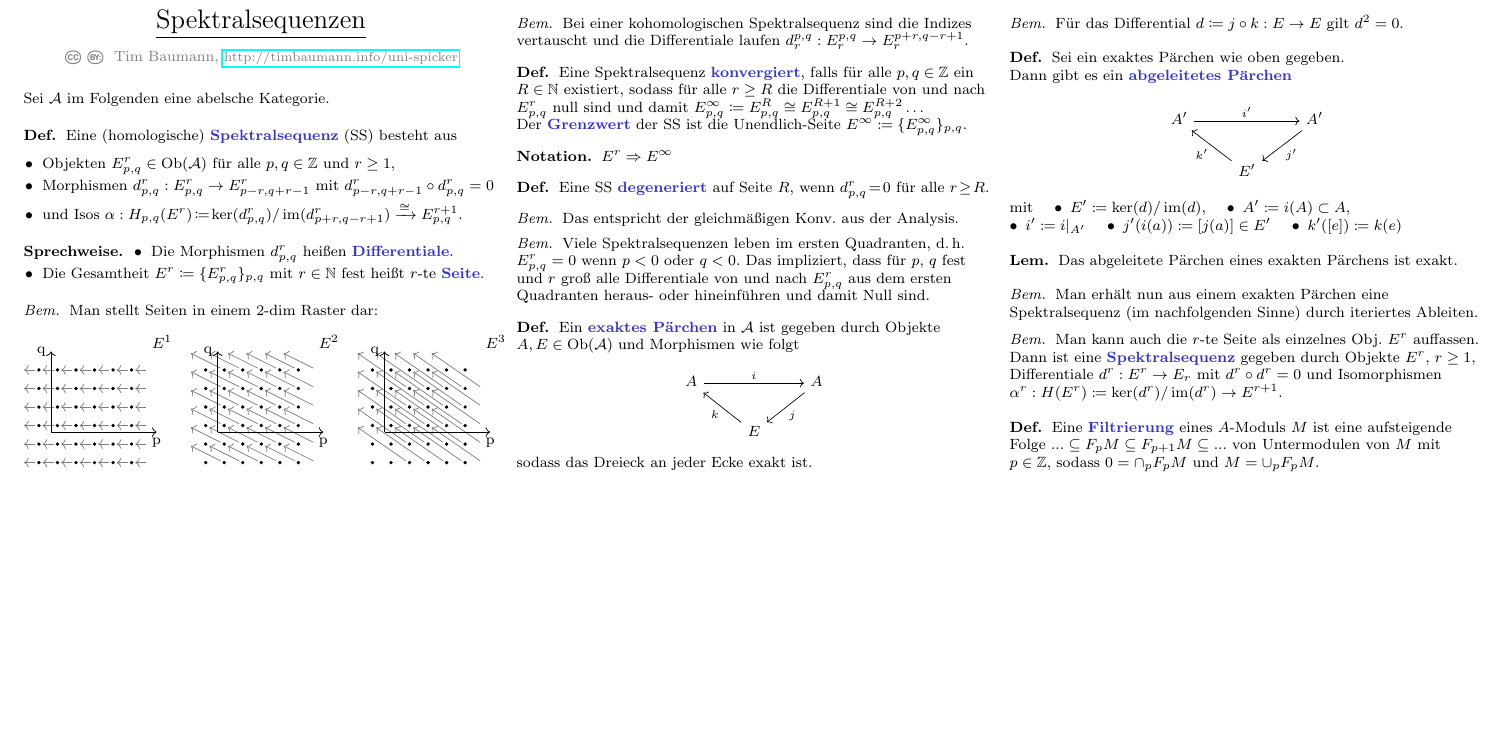
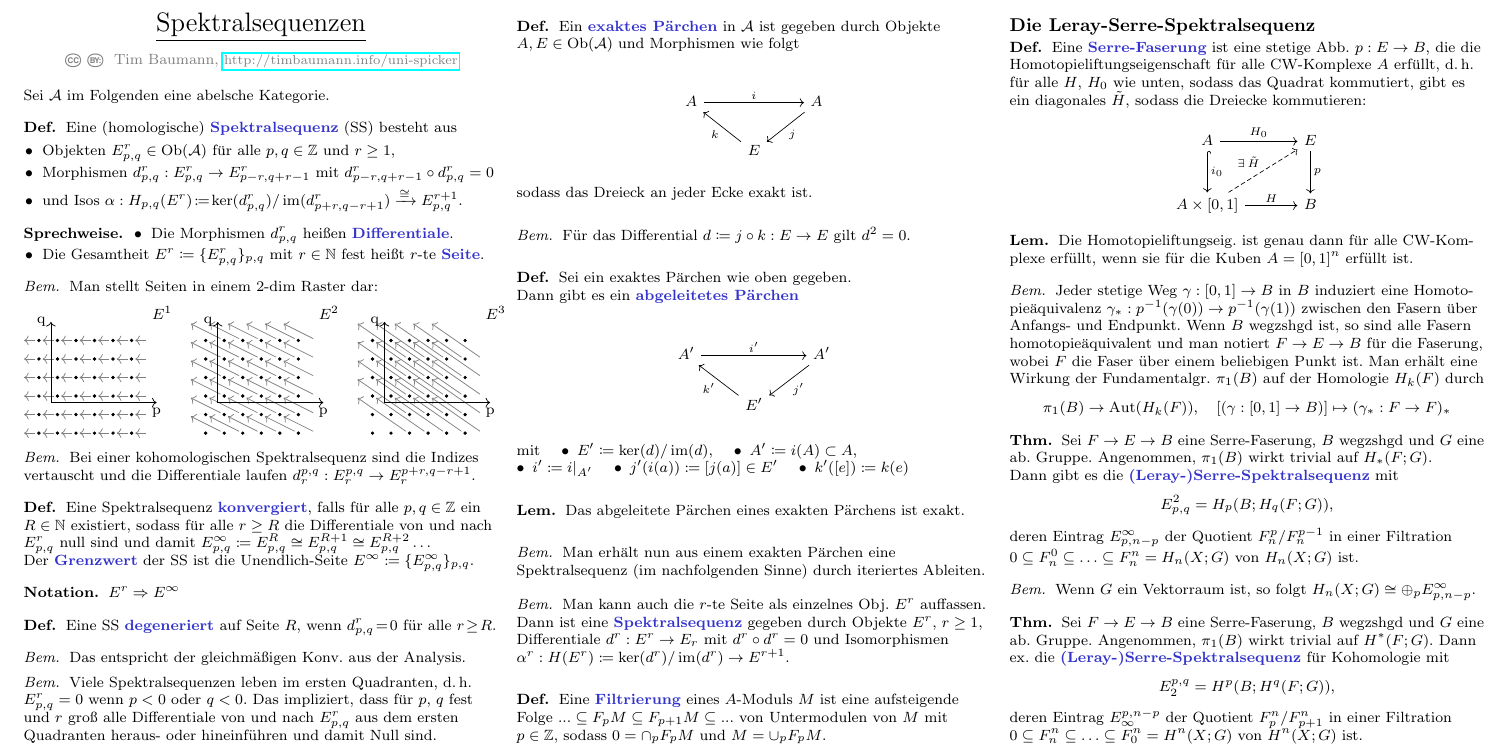
Before and after one commit to timjb/uni-spicker, a LaTeX document (spektralsequenzen.tex): part of the page, cut so that both start at the same text, the shorter picture padded with empty space. Compiled offline with pdfLaTeX.

Commit message:
Spektralsequenzen: Leray-Serre-SS

```diff
--- a/spektralsequenzen.tex
+++ b/spektralsequenzen.tex
@@ -182,8 +182,54 @@ Sei $\Aat$ im Folgenden eine abelsche Kategorie.
 \end{defn}
 % XXX: beschränkte Filtrierungen
 
+\subsection{Die Leray-Serre-Spektralsequenz}
 
-% TODO: Serre Spectral Sequence
+\begin{defn}
+  Eine \emph{Serre-Faserung} ist eine stetige Abb. $p : E \to B$, die die Homotopieliftungseigenschaft für alle CW-Komplexe $A$ erfüllt, \dh{}
+  für alle $H$, $H_0$ wie unten, sodass das Quadrat kommutiert, gibt es ein diagonales $\tilde{H}$, sodass die Dreiecke kommutieren:
+  \begin{centertikzcd}[row sep=0.8cm, column sep=1cm]
+    A \arrow[r, "H_0"] \arrow[d, hook, "i_0"] &
+    E \arrow[d, "p"] \\
+    A \times \I \arrow[r, "H"] \arrow[ur, "\exists\, \tilde{H}", dashed] &
+    B
+  \end{centertikzcd}
+\end{defn}
+
+\begin{lem}
+  Die Homotopieliftungseig. ist genau dann für alle CW-Kom- plexe erfüllt, wenn sie für die Kuben $A = \I^n$ erfüllt ist.
+\end{lem}
+
+\begin{bem}
+  Jeder stetige Weg $\gamma : \I \to B$ in $B$ induziert eine Homoto- pieäquivalenz $\gamma_* : p^{-1}(\gamma(0)) \to p^{-1}(\gamma(1))$ zwischen den Fasern über Anfangs- und Endpunkt.
+  Wenn $B$ wegzshgd ist, so sind alle Fasern homotopieäquivalent und man notiert $F \to E \to B$ für die Faserung, wobei $F$ die Faser über einem beliebigen Punkt ist. Man erhält eine Wirkung der Fundamentalgr. $\pi_1(B)$ auf der Homologie $H_k(F)$ durch
+  \[ \pi_1(B) \to \Aut(H_k(F)), \quad [(\gamma : \I \to B)] \mapsto (\gamma_* : F \to F)_* \]
+\end{bem}
+
+% 1.3 im Hatcher
+\begin{thm}
+  Sei $F \to E \to B$ eine Serre-Faserung, $B$ wegzshgd und $G$ eine ab. Gruppe. Angenommen, $\pi_1(B)$ wirkt trivial auf $H_*(F; G)$. \\
+  Dann gibt es die \emph{(Leray-)Serre-Spektralsequenz} mit
+  \[ E^2_{p,q} = H_p(B; H_q(F; G)), \]
+  deren Eintrag $E^\infty_{p,n-p}$ der Quotient $F^p_n/F^{p-1}_n$ in einer Filtration
+  $0 \subseteq F_n^0 \subseteq \ldots \subseteq F_n^n = H_n(X; G)$ von $H_n(X; G)$ ist.
+\end{thm}
+% XXX: Verallgemeinerung auf lokale Koeffizienten?
+
+\begin{bem}
+  Wenn $G$ ein Vektorraum ist, so folgt $H_n(X; G) \cong \oplus_p E^\infty_{p,n-p}$.
+\end{bem}
+
+% 1.14 im Hatcher
+\begin{thm}
+  Sei $F \to E \to B$ eine Serre-Faserung, $B$ wegzshgd und $G$ eine ab. Gruppe. Angenommen, $\pi_1(B)$ wirkt trivial auf $H^*(F; G)$.
+  Dann ex. die \emph{(Leray-)Serre-Spektralsequenz} für Kohomologie mit
+  \[ E_2^{p,q} = H^p(B; H^q(F; G)), \]
+  deren Eintrag $E_\infty^{p,n-p}$ der Quotient $F_p^n/F_{p+1}^n$ in einer Filtration
+  $0 \subseteq F_n^n \subseteq \ldots \subseteq F_0^n = H^n(X; G)$ von $H^n(X; G)$ ist.
+\end{thm}
+
+% TODO: Multiplikative Struktur auf der Serre-Spektralsequenz
+
 % TODO: Leray Spectral Sequence
 % TODO: May Spectral Sequence
 % TODO: Spektralsequenz eines Doppelkomplexes
```
Also changed, not shown: spektralsequenzen.pdf.
